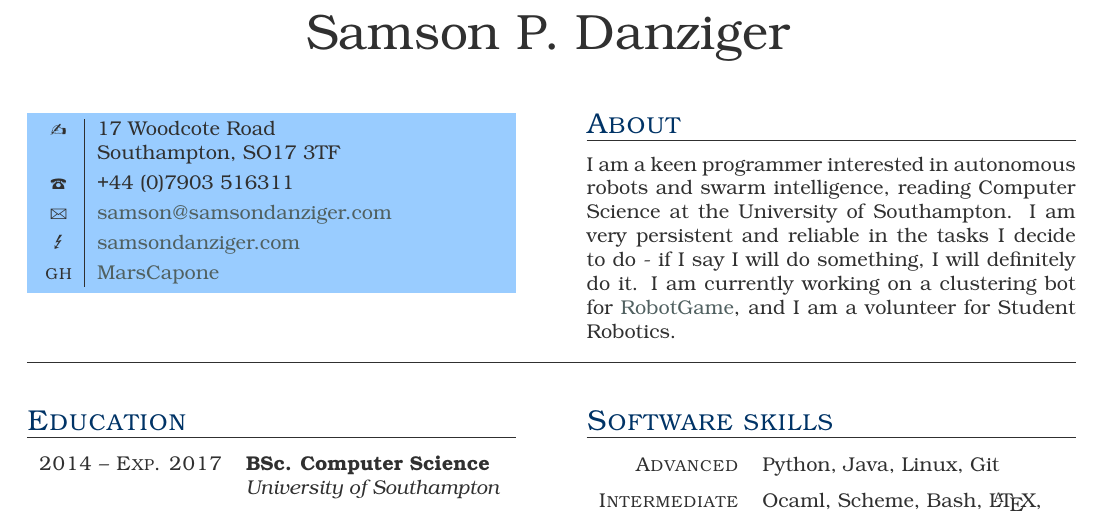
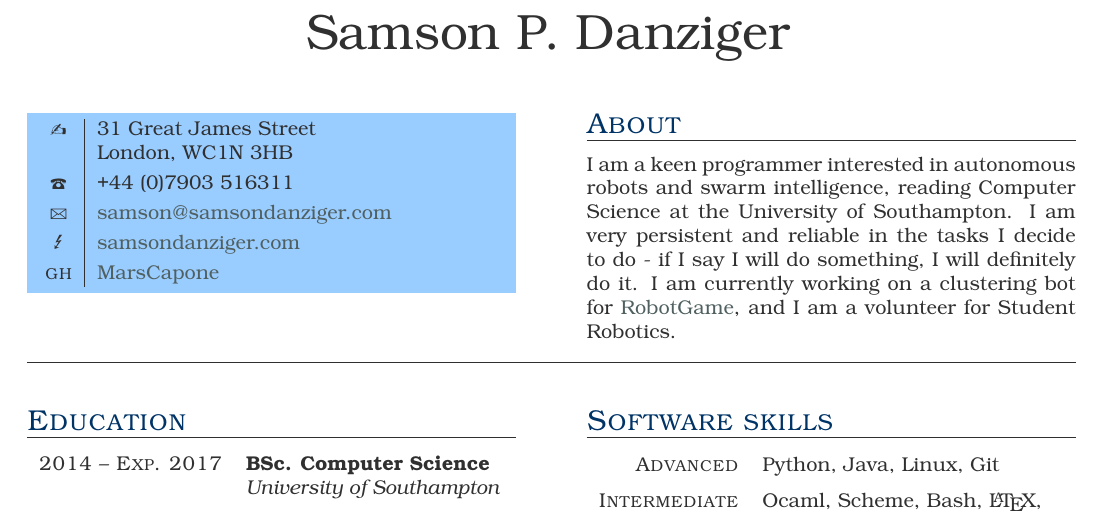
Before and after one commit to MarsCapone/cv, a LaTeX CV (cv.tex): part of page 1 of 2, cut so that both start at the same text. The pictures show the PDF file cv.pdf that the author committed with the source.

Commit message:
update address

```diff
--- a/cv.tex
+++ b/cv.tex
@@ -13,7 +13,7 @@
 \begin{multicols}{2}
     \personal
         {samsondanziger.com}
-        {17 Woodcote Road\newline Southampton, SO17 3TF}
+        {31 Great James Street\newline London, WC1N 3HB}
         {+44 (0)7903 516311}
         {samson@samsondanziger.com}
         {MarsCapone}
```
Also changed, not shown: cv.pdf.
